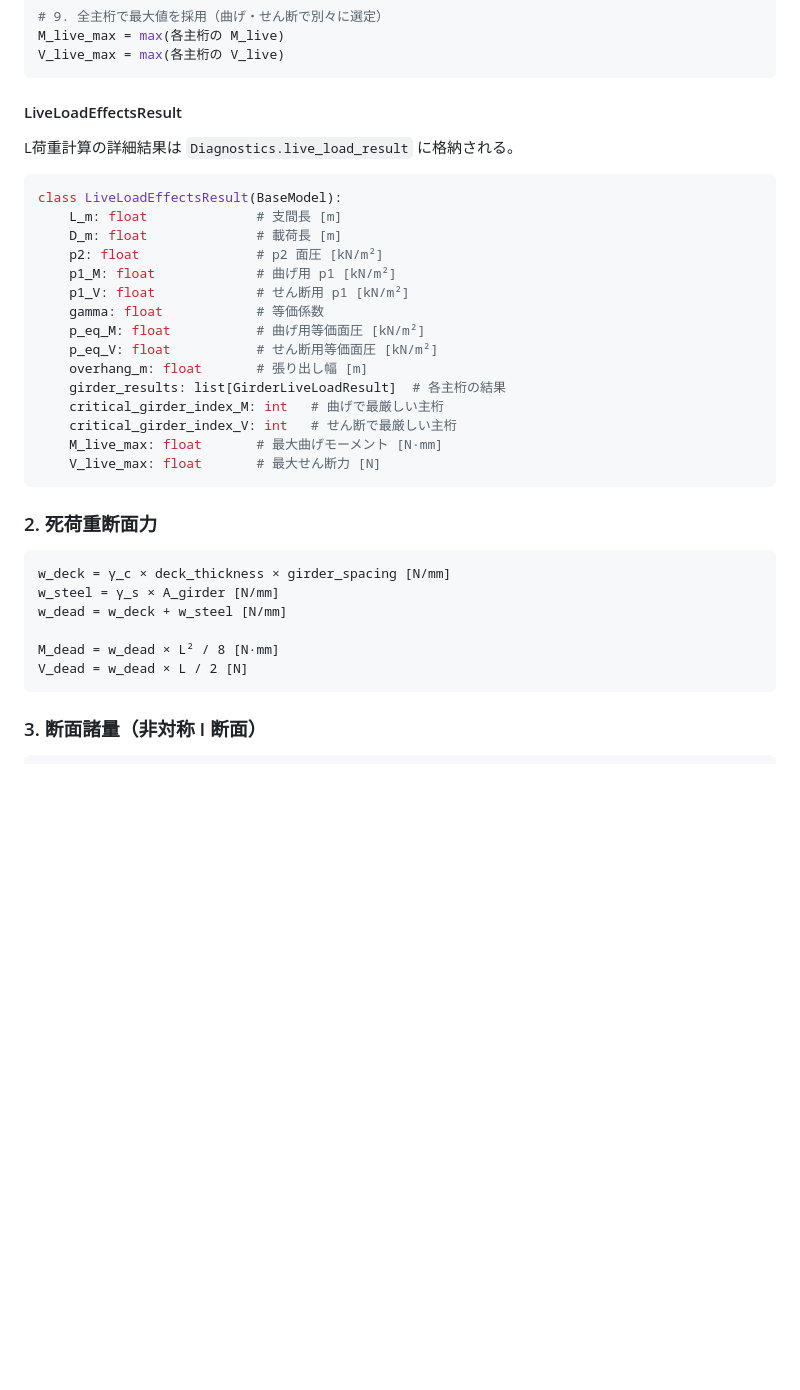
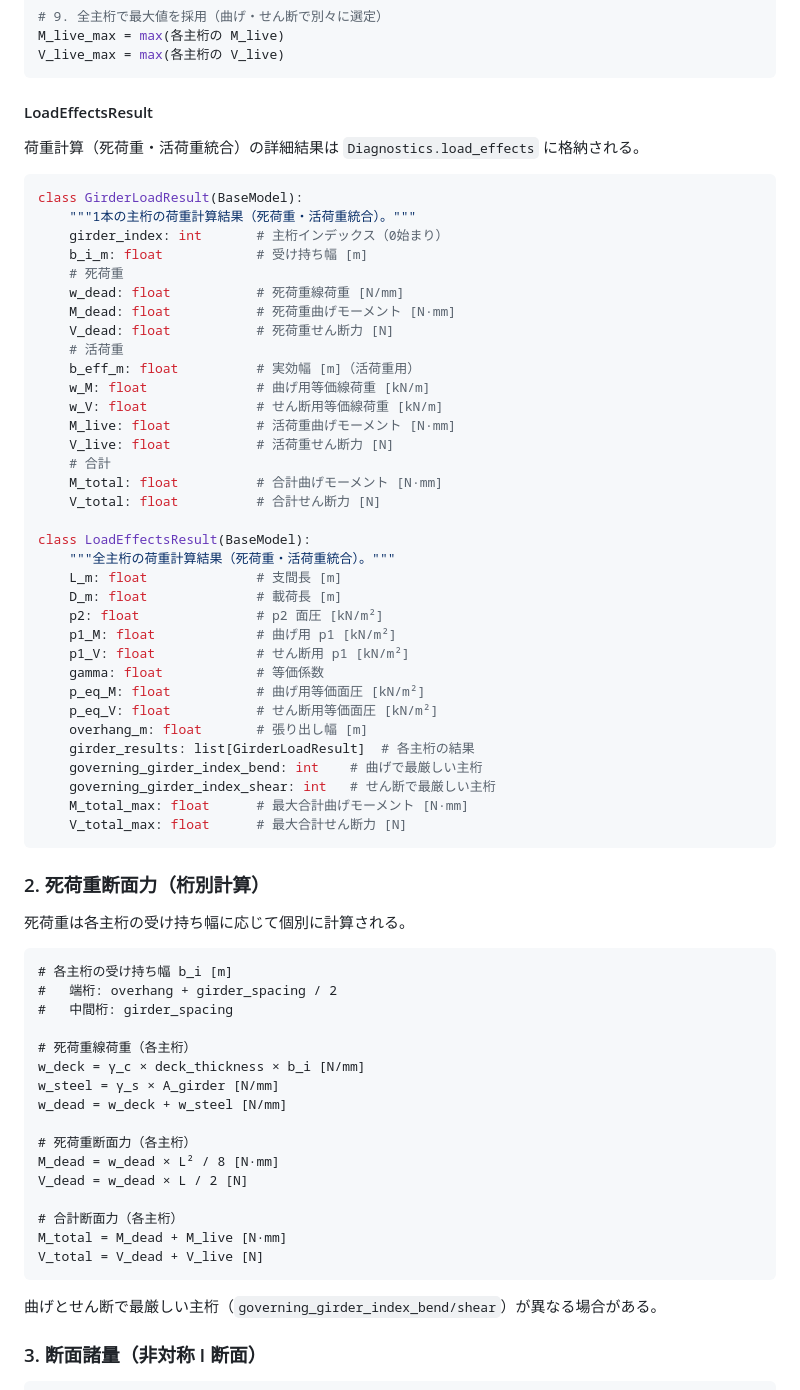
Before and after one commit to UT-Team-Chun/AgenticGenBrim, a Markdown page: docs/COMPONENT_JUDGE.md, the part around one of its changes. Drawn GitHub-style; blank space fills up the shorter version.

Commit message:
docs更新

````diff
--- a/docs/COMPONENT_JUDGE.md
+++ b/docs/COMPONENT_JUDGE.md
@@ -142,12 +140,31 @@ M_live_max = max(各主桁の M_live)
 V_live_max = max(各主桁の V_live)
 ```
 
-#### LiveLoadEffectsResult
+#### LoadEffectsResult
 
-L荷重計算の詳細結果は `Diagnostics.live_load_result` に格納される。
+荷重計算（死荷重・活荷重統合）の詳細結果は `Diagnostics.load_effects` に格納される。
 
 ```python
-class LiveLoadEffectsResult(BaseModel):
+class GirderLoadResult(BaseModel):
+    """1本の主桁の荷重計算結果（死荷重・活荷重統合）。"""
+    girder_index: int       # 主桁インデックス（0始まり）
+    b_i_m: float            # 受け持ち幅 [m]
+    # 死荷重
+    w_dead: float           # 死荷重線荷重 [N/mm]
+    M_dead: float           # 死荷重曲げモーメント [N·mm]
+    V_dead: float           # 死荷重せん断力 [N]
+    # 活荷重
+    b_eff_m: float          # 実効幅 [m]（活荷重用）
+    w_M: float              # 曲げ用等価線荷重 [kN/m]
+    w_V: float              # せん断用等価線荷重 [kN/m]
+    M_live: float           # 活荷重曲げモーメント [N·mm]
+    V_live: float           # 活荷重せん断力 [N]
+    # 合計
+    M_total: float          # 合計曲げモーメント [N·mm]
+    V_total: float          # 合計せん断力 [N]
+
+class LoadEffectsResult(BaseModel):
+    """全主桁の荷重計算結果（死荷重・活荷重統合）。"""
     L_m: float              # 支間長 [m]
     D_m: float              # 載荷長 [m]
     p2: float               # p2 面圧 [kN/m²]
@@ -157,23 +174,37 @@ class LiveLoadEffectsResult(BaseModel):
     p_eq_M: float           # 曲げ用等価面圧 [kN/m²]
     p_eq_V: float           # せん断用等価面圧 [kN/m²]
     overhang_m: float       # 張り出し幅 [m]
-    girder_results: list[GirderLiveLoadResult]  # 各主桁の結果
-    critical_girder_index_M: int   # 曲げで最厳しい主桁
-    critical_girder_index_V: int   # せん断で最厳しい主桁
-    M_live_max: float       # 最大曲げモーメント [N·mm]
-    V_live_max: float       # 最大せん断力 [N]
+    girder_results: list[GirderLoadResult]  # 各主桁の結果
+    governing_girder_index_bend: int    # 曲げで最厳しい主桁
+    governing_girder_index_shear: int   # せん断で最厳しい主桁
+    M_total_max: float      # 最大合計曲げモーメント [N·mm]
+    V_total_max: float      # 最大合計せん断力 [N]
 ```
 
-### 2. 死荷重断面力
+### 2. 死荷重断面力（桁別計算）
+
+死荷重は各主桁の受け持ち幅に応じて個別に計算される。
 
 ```
-w_deck = γ_c × deck_thickness × girder_spacing [N/mm]
+# 各主桁の受け持ち幅 b_i [m]
+#   端桁: overhang + girder_spacing / 2
+#   中間桁: girder_spacing
+
+# 死荷重線荷重（各主桁）
+w_deck = γ_c × deck_thickness × b_i [N/mm]
 w_steel = γ_s × A_girder [N/mm]
 w_dead = w_deck + w_steel [N/mm]
 
+# 死荷重断面力（各主桁）
 M_dead = w_dead × L² / 8 [N·mm]
 V_dead = w_dead × L / 2 [N]
+
+# 合計断面力（各主桁）
+M_total = M_dead + M_live [N·mm]
+V_total = V_dead + V_live [N]
 ```
+
+曲げとせん断で最厳しい主桁（`governing_girder_index_bend/shear`）が異なる場合がある。
 
 ### 3. 断面諸量（非対称 I 断面）
 
````
Also changed, not shown: other parts of docs/COMPONENT_JUDGE.md (+6 -8 lines), README.md (+4 -3 lines), 1 other file.
